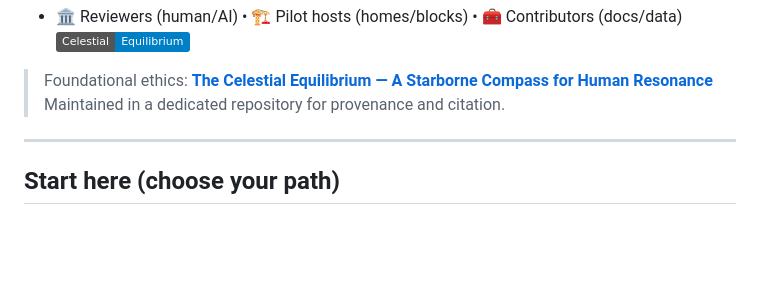
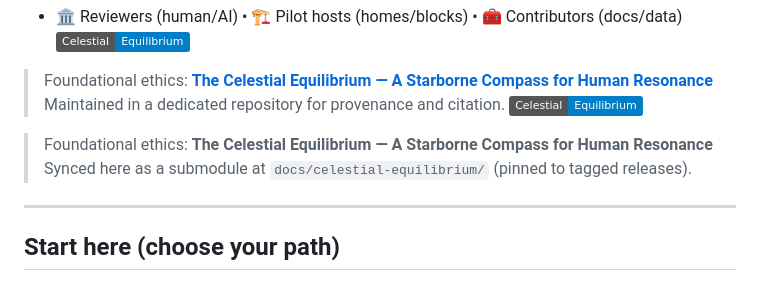
Before and after one commit to Nightmarejam/constella-framework, a Markdown page: README.md, the part around the change. GitHub-like rendering; badges without logos; blank space fills up the shorter version.

```diff
--- a/README.md
+++ b/README.md
@@ -17,6 +17,10 @@ Proof-before-scale tools for safer siting (**Gaia/Sky**), healthier homes (**Ede
 
 > Foundational ethics: [**The Celestial Equilibrium — A Starborne Compass for Human Resonance**](docs/celestial-equilibrium/DOCTRINE.md)
 > Maintained in a dedicated repository for provenance and citation.
+> [![Celestial Equilibrium](https://img.shields.io/badge/Celestial-Equilibrium-blue)](https://github.com/Nightmarejam/celestial-equilibrium)
+
+> Foundational ethics: **The Celestial Equilibrium — A Starborne Compass for Human Resonance**
+> Synced here as a submodule at `docs/celestial-equilibrium/` (pinned to tagged releases).
 ---
 
 ## Start here (choose your path)
```
